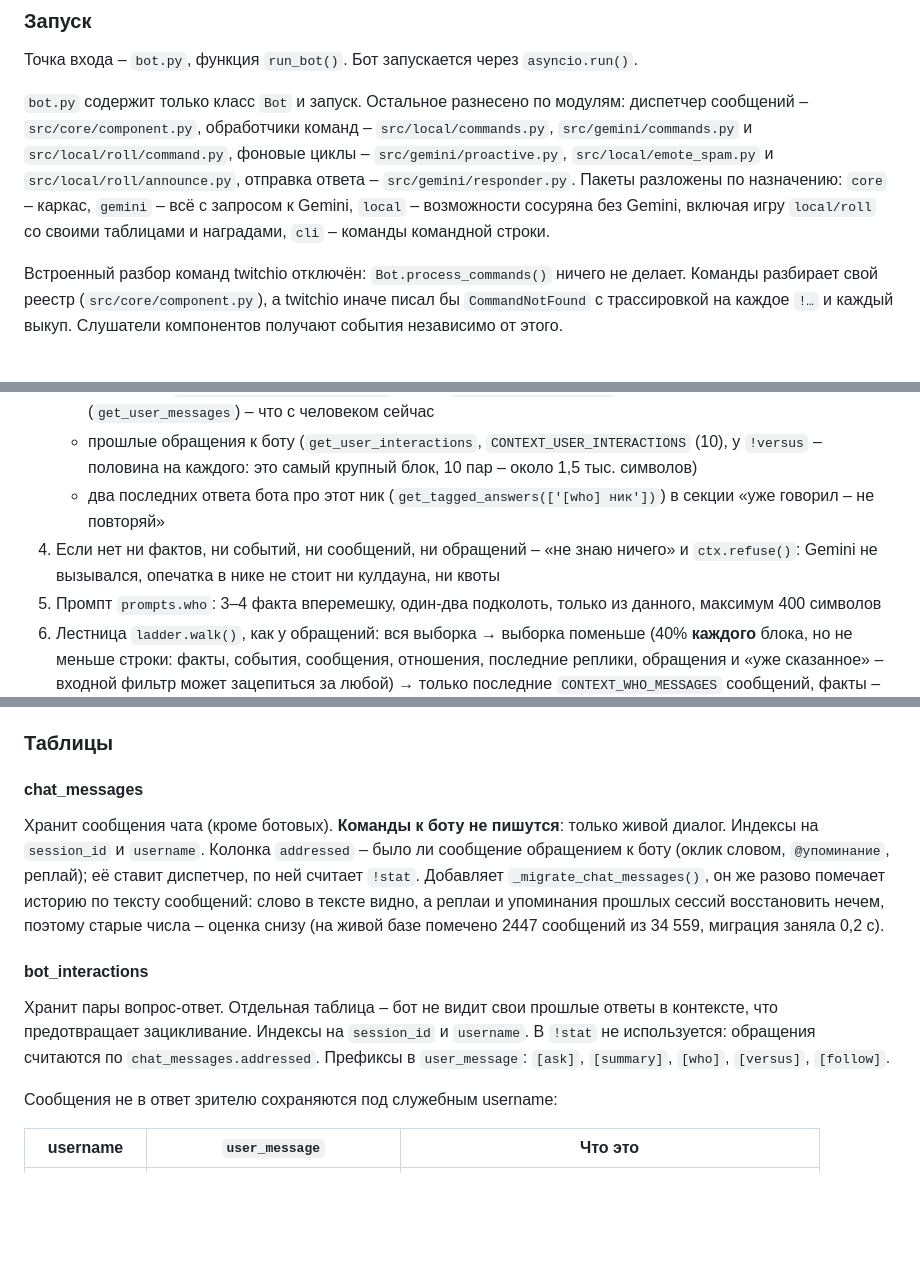
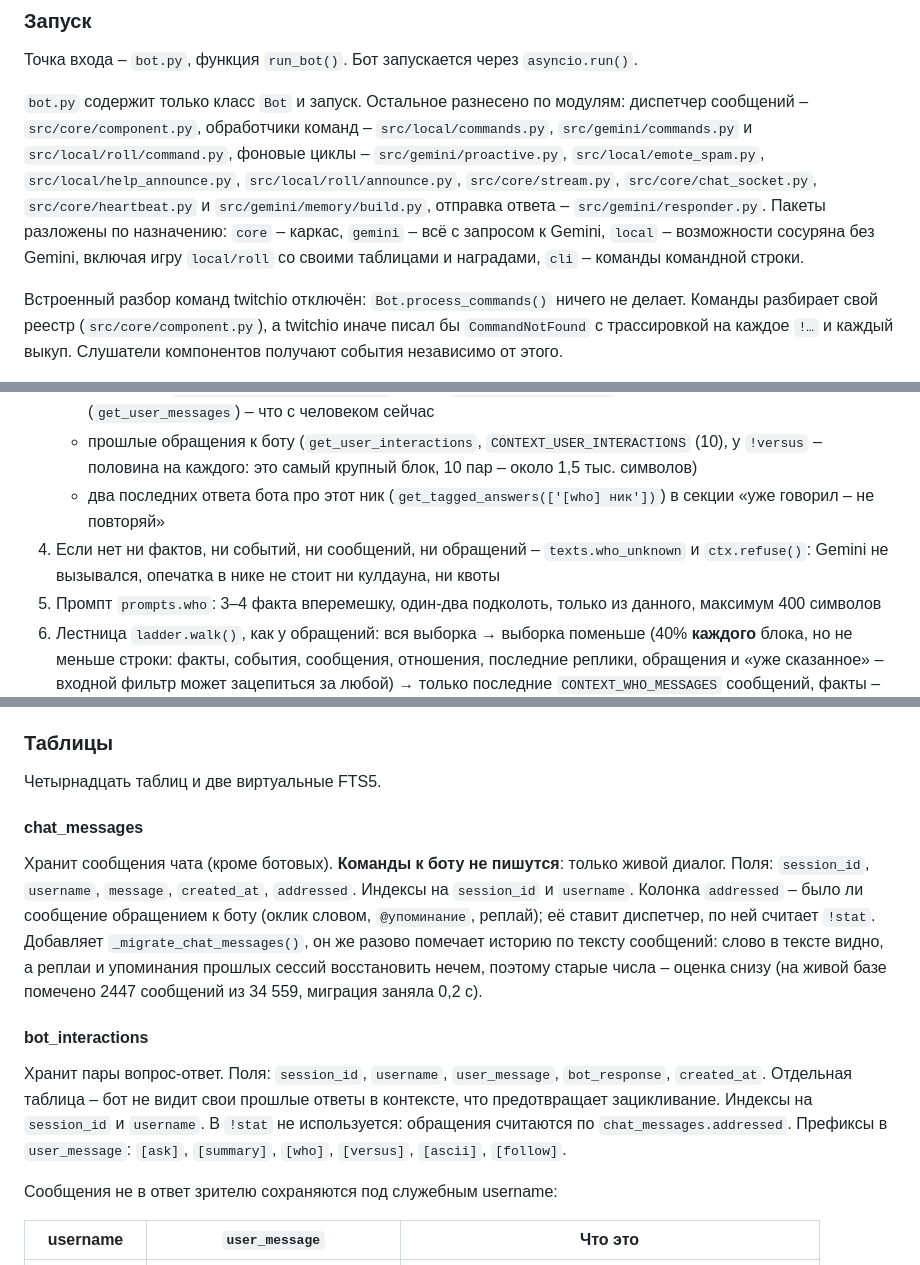
Before and after one commit to exitfound/twitch-assistant-ai-bot, a Markdown page: BOT.md, 3 parts joined by grey strips. GitHub-like rendering; blank space fills up the shorter version.

```diff
--- a/BOT.md
+++ b/BOT.md
@@ -10,7 +10,7 @@
 
 Точка входа – `bot.py`, функция `run_bot()`. Бот запускается через `asyncio.run()`.
 
-`bot.py` содержит только класс `Bot` и запуск. Остальное разнесено по модулям: диспетчер сообщений – `src/core/component.py`, обработчики команд – `src/local/commands.py`, `src/gemini/commands.py` и `src/local/roll/command.py`, фоновые циклы – `src/gemini/proactive.py`, `src/local/emote_spam.py` и `src/local/roll/announce.py`, отправка ответа – `src/gemini/responder.py`. Пакеты разложены по назначению: `core` – каркас, `gemini` – всё с запросом к Gemini, `local` – возможности сосуряна без Gemini, включая игру `local/roll` со своими таблицами и наградами, `cli` – команды командной строки.
+`bot.py` содержит только класс `Bot` и запуск. Остальное разнесено по модулям: диспетчер сообщений – `src/core/component.py`, обработчики команд – `src/local/commands.py`, `src/gemini/commands.py` и `src/local/roll/command.py`, фоновые циклы – `src/gemini/proactive.py`, `src/local/emote_spam.py`, `src/local/help_announce.py`, `src/local/roll/announce.py`, `src/core/stream.py`, `src/core/chat_socket.py`, `src/core/heartbeat.py` и `src/gemini/memory/build.py`, отправка ответа – `src/gemini/responder.py`. Пакеты разложены по назначению: `core` – каркас, `gemini` – всё с запросом к Gemini, `local` – возможности сосуряна без Gemini, включая игру `local/roll` со своими таблицами и наградами, `cli` – команды командной строки.
 
 Встроенный разбор команд twitchio отключён: `Bot.process_commands()` ничего не делает. Команды разбирает свой реестр (`src/core/component.py`), а twitchio иначе писал бы `CommandNotFound` с трассировкой на каждое `!…` и каждый выкуп. Слушатели компонентов получают события независимо от этого.
 
@@ -280,7 +280,7 @@ asyncio.run(run_bot())
    - последние `CONTEXT_WHO_RECENT_MESSAGES` (10) из `CONTEXT_WHO_MESSAGES` последних сообщений без команд (`get_user_messages`) – что с человеком сейчас
    - прошлые обращения к боту (`get_user_interactions`, `CONTEXT_USER_INTERACTIONS` (10), у `!versus` – половина на каждого: это самый крупный блок, 10 пар – около 1,5 тыс. символов)
    - два последних ответа бота про этот ник (`get_tagged_answers(['[who] ник'])`) в секции «уже говорил – не повторяй»
-4. Если нет ни фактов, ни событий, ни сообщений, ни обращений – «не знаю ничего» и `ctx.refuse()`: Gemini не вызывался, опечатка в нике не стоит ни кулдауна, ни квоты
+4. Если нет ни фактов, ни событий, ни сообщений, ни обращений – `texts.who_unknown` и `ctx.refuse()`: Gemini не вызывался, опечатка в нике не стоит ни кулдауна, ни квоты
 5. Промпт `prompts.who`: 3–4 факта вперемешку, один-два подколоть, только из данного, максимум 400 символов
 6. Лестница `ladder.walk()`, как у обращений: вся выборка → выборка поменьше (40% **каждого** блока, но не меньше строки: факты, события, сообщения, отношения, последние реплики, обращения и «уже сказанное» – входной фильтр может зацепиться за любой) → только последние `CONTEXT_WHO_MESSAGES` сообщений, факты – лишь когда сообщений нет. Входной фильтр – ступенью ниже, выходной – повтор той же ступени
 7. Общий конвейер `respond_and_save()`: `cleanup_response()` (очистка, длинное тире модели → `–`, обрезка до 420 символов **по концу предложения** через `trim_to_sentence()`), стоп-лист, CAPS и эмот по стандартным правилам. Если отправлять нечего – «не удалось описать»
@@ -646,13 +648,15 @@ username спрашивает: prompt    ← всегда (prompts.user_question
 
 ### Таблицы
 
+Четырнадцать таблиц и две виртуальные FTS5.
+
 #### chat_messages
 
-Хранит сообщения чата (кроме ботовых). **Команды к боту не пишутся**: только живой диалог. Индексы на `session_id` и `username`. Колонка `addressed` – было ли сообщение обращением к боту (оклик словом, `@упоминание`, реплай); её ставит диспетчер, по ней считает `!stat`. Добавляет `_migrate_chat_messages()`, он же разово помечает историю по тексту сообщений: слово в тексте видно, а реплаи и упоминания прошлых сессий восстановить нечем, поэтому старые числа – оценка снизу (на живой базе помечено 2447 сообщений из 34 559, миграция заняла 0,2 с).
+Хранит сообщения чата (кроме ботовых). **Команды к боту не пишутся**: только живой диалог. Поля: `session_id`, `username`, `message`, `created_at`, `addressed`. Индексы на `session_id` и `username`. Колонка `addressed` – было ли сообщение обращением к боту (оклик словом, `@упоминание`, реплай); её ставит диспетчер, по ней считает `!stat`. Добавляет `_migrate_chat_messages()`, он же разово помечает историю по тексту сообщений: слово в тексте видно, а реплаи и упоминания прошлых сессий восстановить нечем, поэтому старые числа – оценка снизу (на живой базе помечено 2447 сообщений из 34 559, миграция заняла 0,2 с).
 
 #### bot_interactions
 
-Хранит пары вопрос-ответ. Отдельная таблица – бот не видит свои прошлые ответы в контексте, что предотвращает зацикливание. Индексы на `session_id` и `username`. В `!stat` не используется: обращения считаются по `chat_messages.addressed`. Префиксы в `user_message`: `[ask]`, `[summary]`, `[who]`, `[versus]`, `[follow]`.
+Хранит пары вопрос-ответ. Поля: `session_id`, `username`, `user_message`, `bot_response`, `created_at`. Отдельная таблица – бот не видит свои прошлые ответы в контексте, что предотвращает зацикливание. Индексы на `session_id` и `username`. В `!stat` не используется: обращения считаются по `chat_messages.addressed`. Префиксы в `user_message`: `[ask]`, `[summary]`, `[who]`, `[versus]`, `[ascii]`, `[follow]`.
 
 Сообщения не в ответ зрителю сохраняются под служебным username:
 
```
Also changed, not shown: other parts of BOT.md (+12 -8 lines), CLAUDE.md (+4 -4 lines), README.md (+13 -10 lines).
